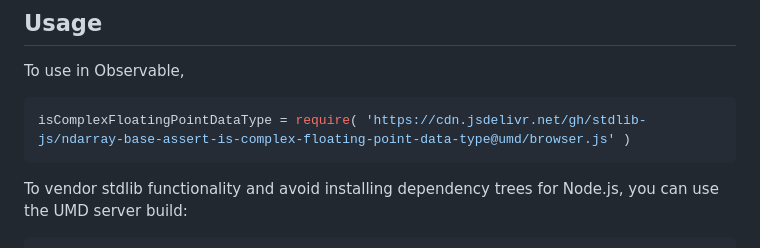
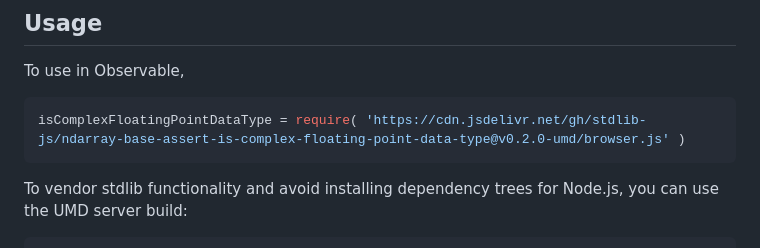
Before and after one commit to stdlib-js/ndarray-base-assert-is-complex-floating-point-data-type, a Markdown page: README.md, the part around the change printed below. Rendered like a GitHub page.

Commit message:
Update README.md for UMD bundle v0.2.0

````diff
--- a/README.md
+++ b/README.md
@@ -56,7 +56,7 @@ limitations under the License.
 To use in Observable,
 
 ```javascript
-isComplexFloatingPointDataType = require( 'https://cdn.jsdelivr.net/gh/stdlib-js/ndarray-base-assert-is-complex-floating-point-data-type@umd/browser.js' )
+isComplexFloatingPointDataType = require( 'https://cdn.jsdelivr.net/gh/stdlib-js/ndarray-base-assert-is-complex-floating-point-data-type@v0.2.0-umd/browser.js' )
 ```
 
 To vendor stdlib functionality and avoid installing dependency trees for Node.js, you can use the UMD server build:
````
Also changed, not shown: other parts of README.md (+2 -2 lines).
